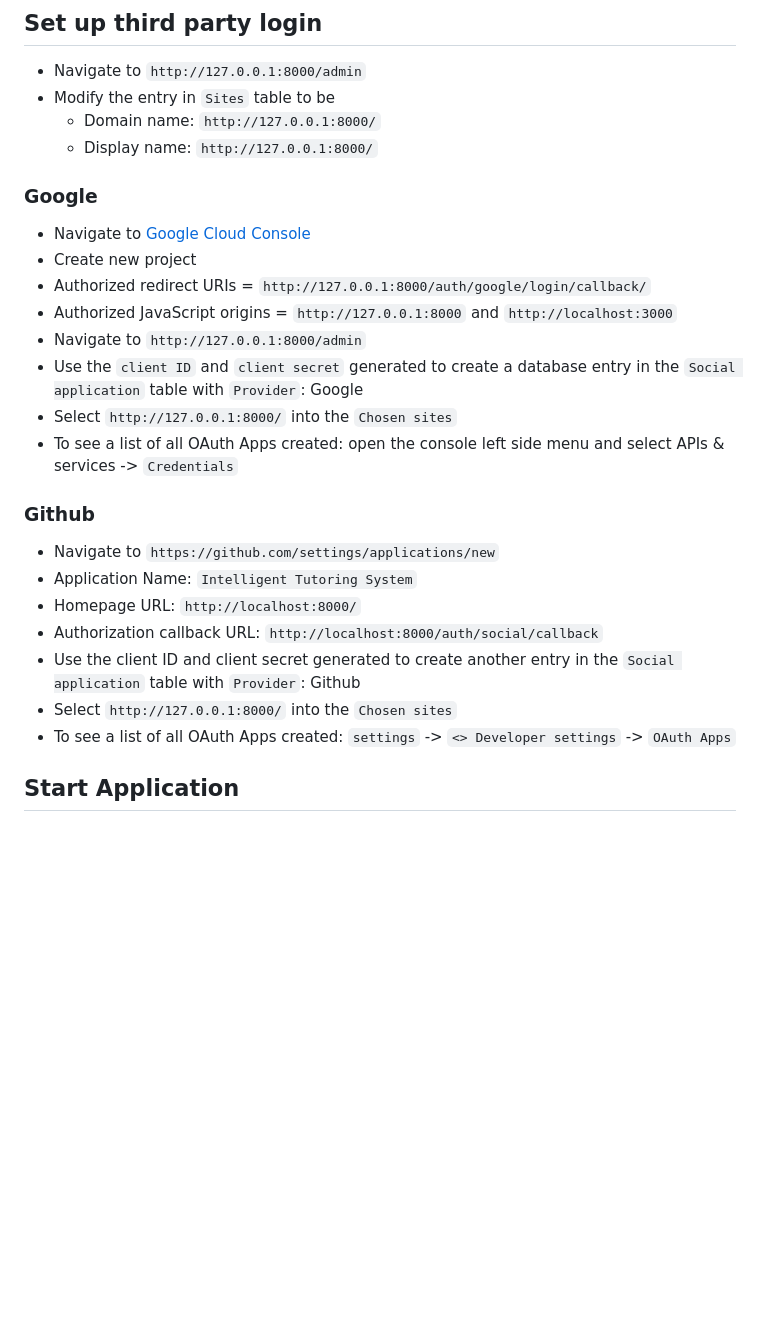
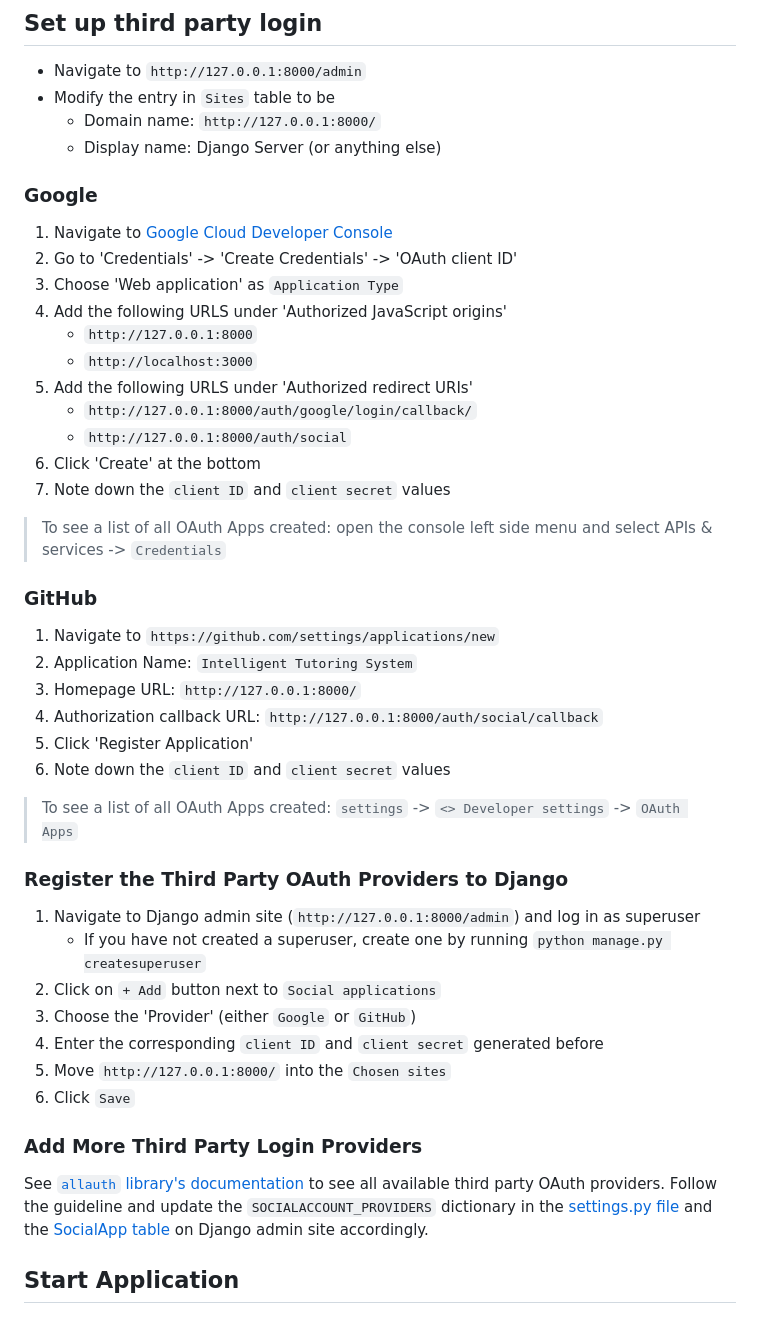
Before and after one commit to Your-Peanut-Butter-X-Jelly-Sandwich/its-backend, a Markdown page: README.md, the part around the change. GitHub-like rendering; blank space fills up the shorter version.

Commit message:
Update README on third party login setup

```diff
--- a/README.md
+++ b/README.md
@@ -59,28 +59,48 @@ python manage.py migrate
 - Navigate to `http://127.0.0.1:8000/admin`
 - Modify the entry in `Sites` table to be
   - Domain name: `http://127.0.0.1:8000/`
-  - Display name: `http://127.0.0.1:8000/`
+  - Display name: Django Server (or anything else)
 
 ### Google
 
-- Navigate to [Google Cloud Console](https://console.cloud.google.com)
-- Create new project
-- Authorized redirect URIs = `http://127.0.0.1:8000/auth/google/login/callback/`
-- Authorized JavaScript origins = `http://127.0.0.1:8000` and `http://localhost:3000`
-- Navigate to `http://127.0.0.1:8000/admin`
-- Use the `client ID` and `client secret` generated to create a database entry in the `Social application` table with `Provider`: Google
-- Select `http://127.0.0.1:8000/` into the `Chosen sites`
-- To see a list of all OAuth Apps created: open the console left side menu and select APIs & services -> `Credentials`
+1. Navigate to [Google Cloud Developer Console](https://console.developers.google.com/)
+1. Go to 'Credentials' -> 'Create Credentials' -> 'OAuth client ID'
+1. Choose 'Web application' as `Application Type`
+1. Add the following URLS under 'Authorized JavaScript origins'
+    - `http://127.0.0.1:8000`
+    - `http://localhost:3000`
+1. Add the following URLS under 'Authorized redirect URIs'
+    - `http://127.0.0.1:8000/auth/google/login/callback/`
+    - `http://127.0.0.1:8000/auth/social`
+1. Click 'Create' at the bottom
+1. Note down the `client ID` and `client secret` values
 
-### Github
+>  To see a list of all OAuth Apps created: open the console left side menu and select APIs & services -> `Credentials`
 
-- Navigate to `https://github.com/settings/applications/new`
-- Application Name: `Intelligent Tutoring System`
-- Homepage URL: `http://localhost:8000/`
-- Authorization callback URL: `http://localhost:8000/auth/social/callback`
-- Use the client ID and client secret generated to create another entry in the `Social application` table with `Provider`: Github
-- Select `http://127.0.0.1:8000/` into the `Chosen sites`
-- To see a list of all OAuth Apps created: `settings` -> `<> Developer settings` -> `OAuth Apps`
+### GitHub
+
+1. Navigate to `https://github.com/settings/applications/new`
+1. Application Name: `Intelligent Tutoring System`
+1. Homepage URL: `http://127.0.0.1:8000/`
+1. Authorization callback URL: `http://127.0.0.1:8000/auth/social/callback`
+1. Click 'Register Application'
+1. Note down the `client ID` and `client secret` values
+
+> To see a list of all OAuth Apps created: `settings` -> `<> Developer settings` -> `OAuth Apps`
+
+### Register the Third Party OAuth Providers to Django
+
+1. Navigate to Django admin site (`http://127.0.0.1:8000/admin`) and log in as superuser
+    - If you have not created a superuser, create one by running `python manage.py createsuperuser`
+1. Click on `+ Add` button next to `Social applications`
+1. Choose the 'Provider' (either `Google` or `GitHub`)
+1. Enter the corresponding `client ID` and `client secret` generated before
+1. Move `http://127.0.0.1:8000/` into the `Chosen sites`
+1. Click `Save`
+
+### Add More Third Party Login Providers
+
+See [`allauth` library's documentation](https://docs.allauth.org/en/latest/socialaccount/providers/index.html) to see all available third party OAuth providers. Follow the guideline and update the `SOCIALACCOUNT_PROVIDERS` dictionary in the [settings.py file](./its_backend/settings.py) and the [SocialApp table](http://127.0.0.1:8000/admin/socialaccount/socialapp/) on Django admin site accordingly.
 
 ## Start Application
 
```
